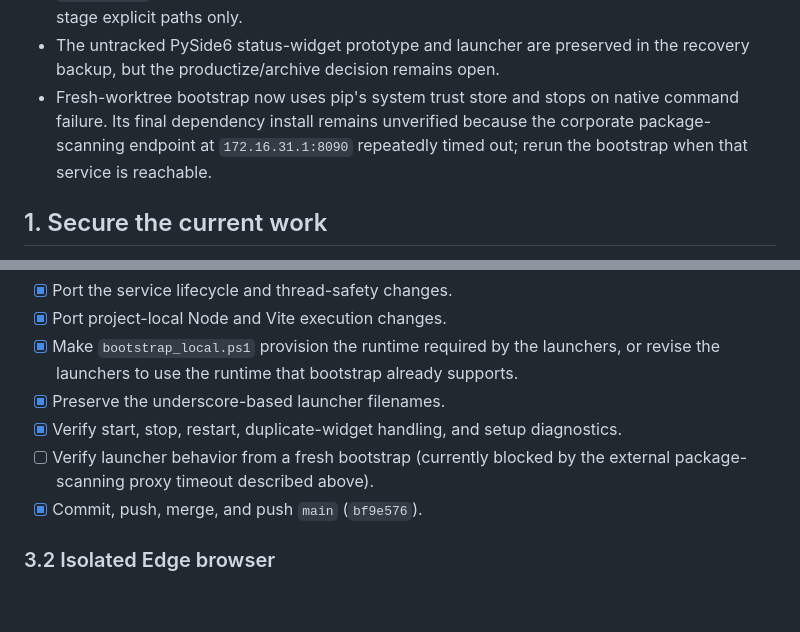
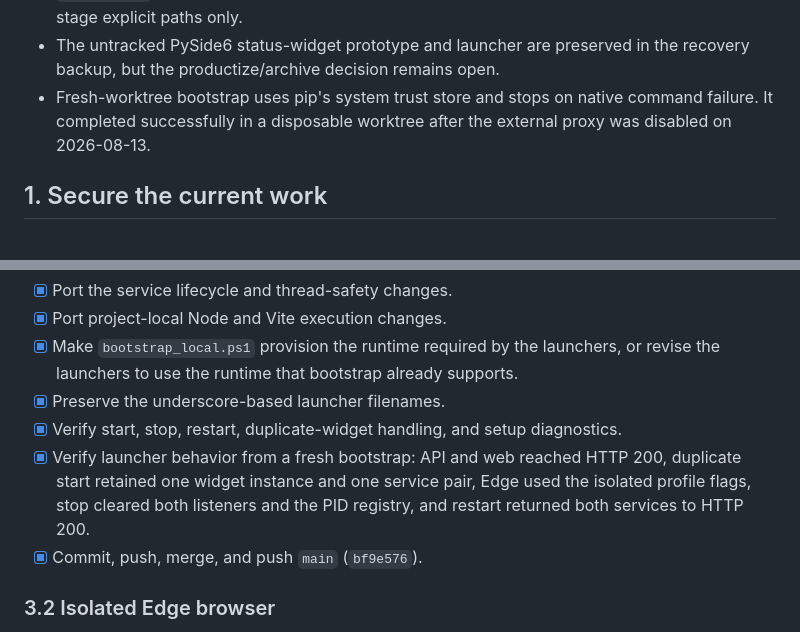
Before and after one commit to terramanna/MultiPlanner_Mod_Pi_Deepseek_v4Flash, a Markdown page: docs/MAIN_INTEGRATION_TODO.md, 2 parts joined by grey strips. GitHub-like rendering; blank space fills up the shorter version.

Commit message:
docs: record fresh launcher verification
Actor: Brian Codex

```diff
--- a/docs/MAIN_INTEGRATION_TODO.md
+++ b/docs/MAIN_INTEGRATION_TODO.md
@@ -27,10 +27,9 @@ Cesium geometry work integrated during this run.
   webinar remains pending; continue to stage explicit paths only.
 - The untracked PySide6 status-widget prototype and launcher are preserved in
   the recovery backup, but the productize/archive decision remains open.
-- Fresh-worktree bootstrap now uses pip's system trust store and stops on native
-  command failure. Its final dependency install remains unverified because the
-  corporate package-scanning endpoint at `172.16.31.1:8090` repeatedly timed
-  out; rerun the bootstrap when that service is reachable.
+- Fresh-worktree bootstrap uses pip's system trust store and stops on native
+  command failure. It completed successfully in a disposable worktree after the
+  external proxy was disabled on 2026-08-13.
 
 ## 1. Secure the current work
 
@@ -66,8 +65,10 @@ Branch: `fix/launcher-runtime-reliability`
       or revise the launchers to use the runtime that bootstrap already supports.
 - [x] Preserve the underscore-based launcher filenames.
 - [x] Verify start, stop, restart, duplicate-widget handling, and setup diagnostics.
-- [ ] Verify launcher behavior from a fresh bootstrap (currently blocked by the
-      external package-scanning proxy timeout described above).
+- [x] Verify launcher behavior from a fresh bootstrap: API and web reached HTTP
+      200, duplicate start retained one widget instance and one service pair,
+      Edge used the isolated profile flags, stop cleared both listeners and the
+      PID registry, and restart returned both services to HTTP 200.
 - [x] Commit, push, merge, and push `main` (`bf9e576`).
 
 ### 3.2 Isolated Edge browser
```
